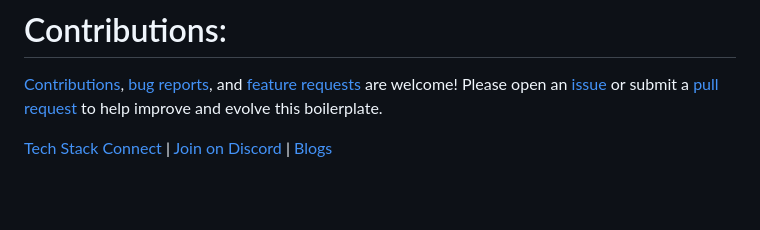
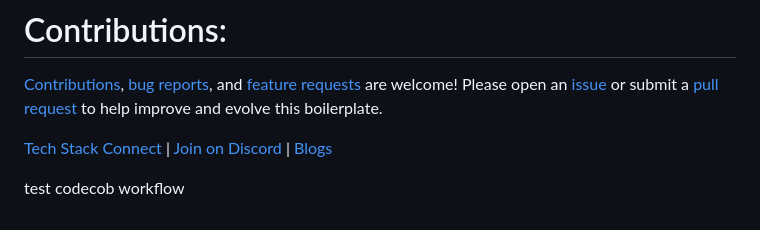
Before and after one commit to SajixInc/Django-Gunicorn-Nginx-Swagger-REST-API-Boilerplate, a Markdown page: README.MD, the part around the change. Drawn GitHub-style; blank space fills up the shorter version.

```diff
--- a/README.MD
+++ b/README.MD
@@ -630,3 +630,8 @@ Reference **FINAL VIEW** for the files being created or updated  during the setu
 [Contributions](https://github.com/vivifyhealthcare/Django-Gunicorn-Nginx-Swagger-REST-API-Boilerplate/pulls), [bug reports](https://github.com/vivifyhealthcare/Django-Gunicorn-Nginx-Swagger-REST-API-Boilerplate/issues/new?assignees=&labels=&projects=&template=bug_report.md&title=), and [feature requests](https://github.com/vivifyhealthcare/Django-Gunicorn-Nginx-Swagger-REST-API-Boilerplate/issues/new?assignees=&labels=&projects=&template=feature_request.md&title=) are welcome! Please open an [issue](https://github.com/vivifyhealthcare/Django-Gunicorn-Nginx-Swagger-REST-API-Boilerplate/issues) or submit a [pull request](https://github.com/vivifyhealthcare/Django-Gunicorn-Nginx-Swagger-REST-API-Boilerplate/pulls) to help improve and evolve this boilerplate.
 
 [Tech Stack Connect](https://www.linkedin.com/build-relation/newsletter-follow?entityUrn=7077616704498896896) | [Join on Discord](https://discord.gg/N6jTp6CXXw) | [Blogs](https://vivifyhealthcare.com/blogs/)
+
+
+
+
+test codecob workflow
```
